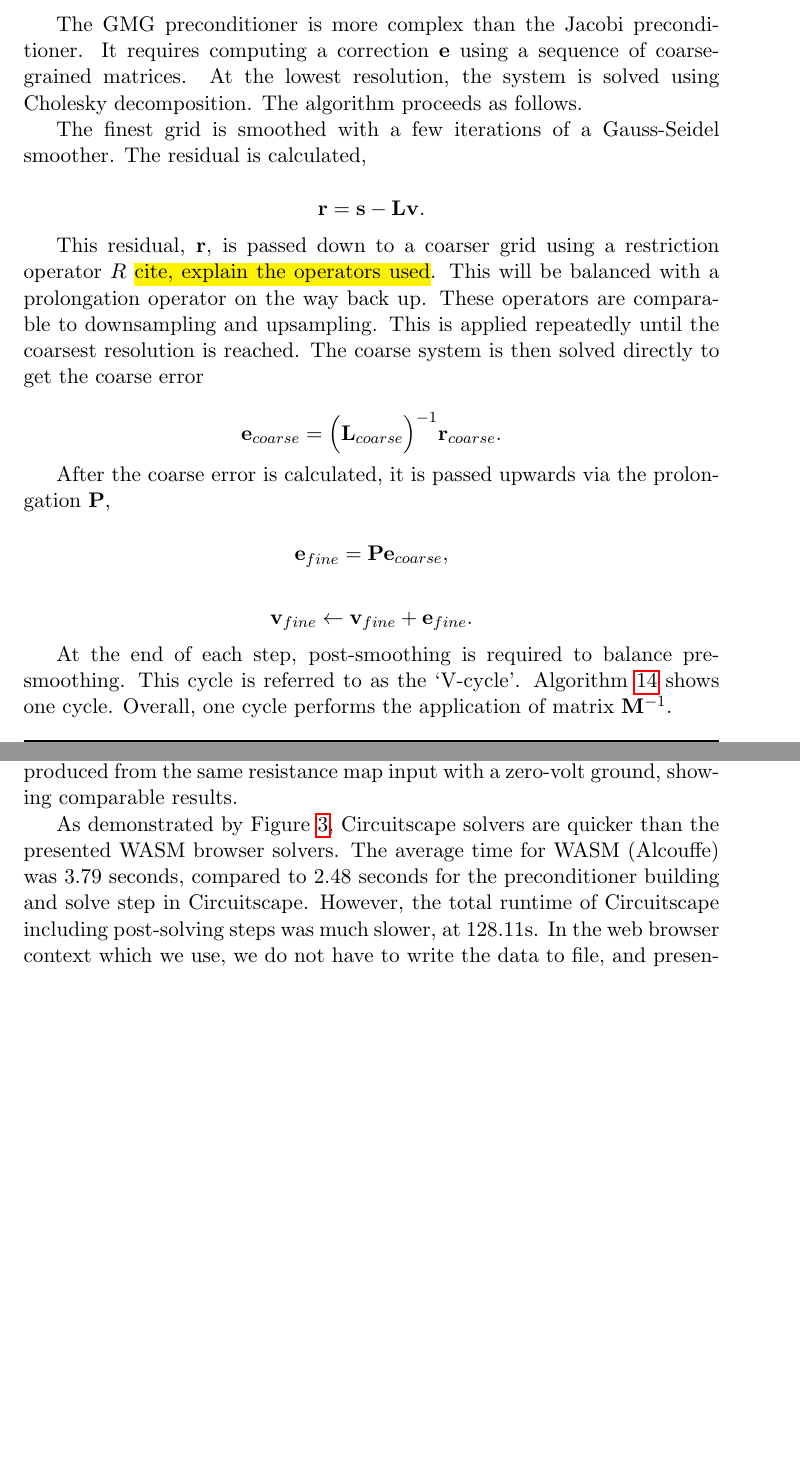
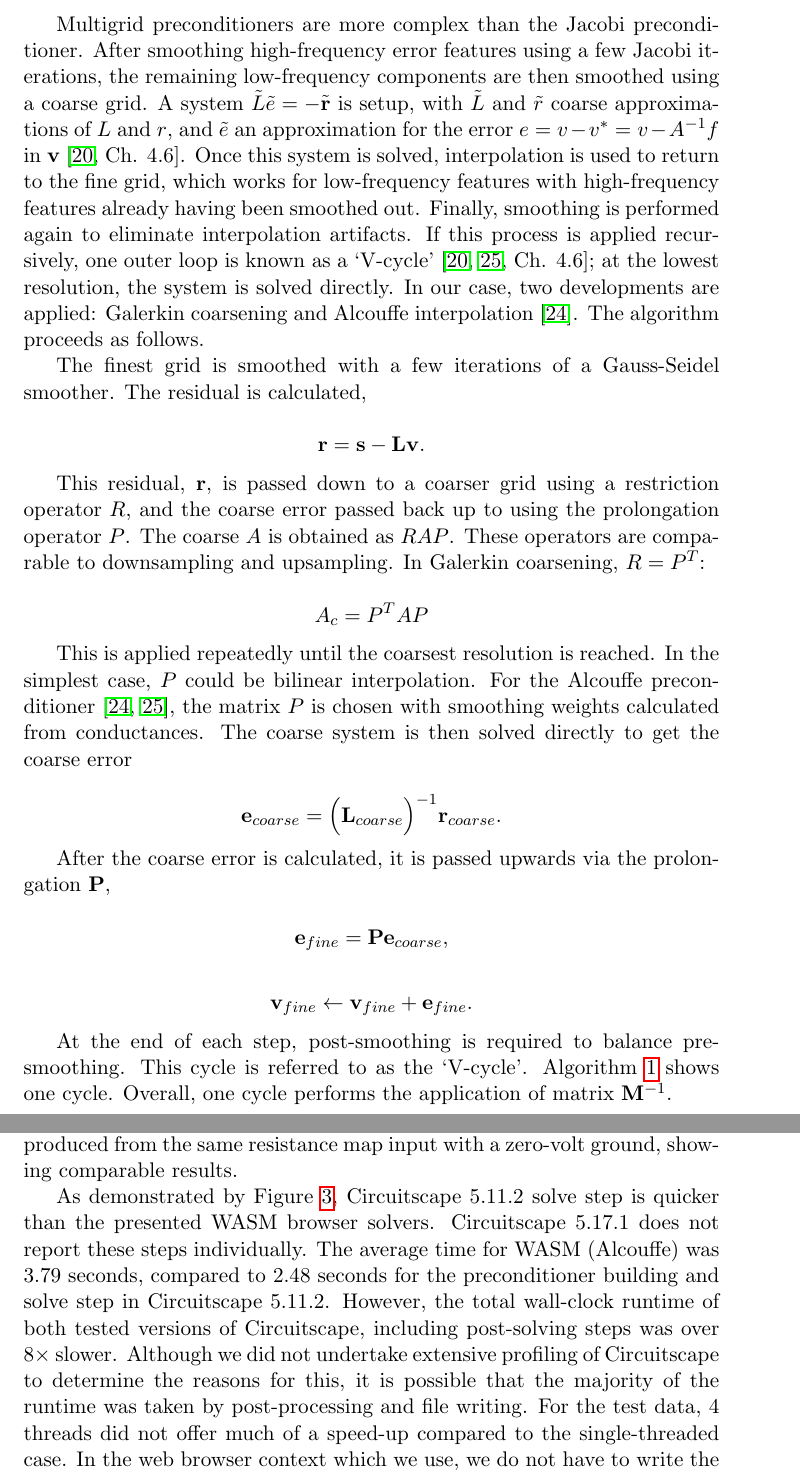
Before and after one commit to asouthgate/wasm-connectivity, a LaTeX paper (docs/paper/main.tex): two parts of pages 6 and 8 of 13 before the commit and two parts of pages 6 and 8 of 14 after it, joined at a grey line, cut so that both start at the same text, the shorter picture padded with empty space. Compiled offline with pdfLaTeX.

Commit message:
Paper updates

```diff
--- a/docs/paper/main.tex
+++ b/docs/paper/main.tex
@@ -11,6 +11,7 @@
 \DeclareMathOperator{\diag}{diag}
 
 \newcommand{\Cpp}{C\nolinebreak[4]\hspace{-.05em}\raisebox{.4ex}{\relsize{-3}{\textbf{++}}}}
+\counterwithout{algorithm}{section}
 
 \title{Ecological connectivity modelling with WebAssembly}
 \author{
@@ -207,7 +209,17 @@ which is more complex but converges faster \cite{tatebe1993multigrid} \hl{always
 an Alcouffe preconditioner \cite{alcouffe1981multi}, which is better for sharply contrasting features.
 We implement these methods directly to reduce WASM dependencies and binary footprint.
 
-The GMG preconditioner is more complex than the Jacobi preconditioner. It requires computing a correction $\mathbf{e}$ using a sequence of coarse-grained matrices. At the lowest resolution, the system is solved using Cholesky decomposition. The algorithm proceeds as follows.
+Multigrid preconditioners are more complex than the Jacobi preconditioner. After smoothing high-frequency error features
+using a few Jacobi iterations, the remaining low-frequency components are then smoothed using a coarse grid.
+A system $\tilde{L}\tilde{e} = - \tilde{\mathbf{r}}$ is setup, with $\tilde{L}$ and $\tilde{r}$ coarse
+approximations of $L$ and $r$, and $\tilde{e}$ an approximation for the error $e = v-v^* = v - A^{-1}f$ in $\mathbf{v}$ \cite[Ch. 4.6]{leveque2007finite}.
+Once this system is solved, interpolation is used to return to the fine grid,
+which works for low-frequency features with high-frequency features already having been smoothed out.
+Finally, smoothing is performed again to eliminate interpolation artifacts.
+If this process is applied recursively, one outer loop is known as a `V-cycle' \cite[Ch. 4.6]{leveque2007finite, alcouffe2000parallel};
+at the lowest resolution, the system is solved directly.
+In our case, two developments are applied: Galerkin coarsening and Alcouffe interpolation \cite{alcouffe1981multi}.
+The algorithm proceeds as follows.
 
 The finest grid is smoothed with a few iterations of a Gauss-Seidel smoother. The residual is calculated,
 
@@ -215,10 +227,19 @@ The finest grid is smoothed with a few iterations of a Gauss-Seidel smoother. Th
 \mathbf{r} = \mathbf{s} - \mathbf{L}\mathbf{v}.
 \]
 
-This residual, $\mathbf{r}$, is passed down to a coarser grid using a restriction operator $R$ \hl{cite, explain the operators used}.
-This will be balanced with a prolongation operator on the way back up.
-These operators are comparable to downsampling and upsampling.
+This residual, $\mathbf{r}$, is passed down to a coarser grid using a restriction operator $R$,
+and the coarse error passed back up to using the prolongation operator $P$. The coarse $A$ is obtained as $RAP$.
+These operators are comparable to downsampling and upsampling. In Galerkin coarsening, $R=P^T$:
+
+\[
+A_c = P^TAP
+\]
+
 This is applied repeatedly until the coarsest resolution is reached.
+In the simplest case, $P$ could be bilinear interpolation.
+For the Alcouffe preconditioner \cite{alcouffe1981multi, alcouffe2000parallel},
+the matrix $P$ is chosen with smoothing weights calculated from
+conductances.
 The coarse system is then solved directly to get the coarse error
 
 \[
@@ -341,10 +363,14 @@ the same resistance map input with a zero-volt ground, showing comparable result
 \label{fig:cs_runtime}
 \end{figure}
 
-As demonstrated by Figure \ref{fig:cs_runtime}, Circuitscape solvers are quicker than the presented
-WASM browser solvers. The average time for WASM (Alcouffe) was 3.79 seconds, compared to 2.48 seconds for the
-preconditioner building and solve step in Circuitscape.
-However, the total runtime of Circuitscape including post-solving steps was much slower, at 128.11s.
+As demonstrated by Figure \ref{fig:cs_runtime}, Circuitscape 5.11.2 solve step is quicker than the presented
+WASM browser solvers. Circuitscape 5.17.1 does not report these steps individually.
+The average time for WASM (Alcouffe) was 3.79 seconds, compared to 2.48 seconds for the
+preconditioner building and solve step in Circuitscape 5.11.2.
+However, the total wall-clock runtime of both tested versions of Circuitscape, including post-solving steps was over $8\times$ slower.
+Although we did not undertake extensive profiling of Circuitscape to determine the reasons for this, it is possible that
+the majority of the runtime was taken by post-processing and file writing.
+For the test data, 4 threads did not offer much of a speed-up compared to the single-threaded case.
 In the web browser context which we use, we do not have to write the data to file, and presentation in
 the browser is near-instantaneous.
 As such, provided there is sufficient memory, these results show our implementation can out-perform
```
Also changed, not shown: docs/paper/refs.bib (+7 -0 lines), docs/paper/figures/cs_vs_wasm.png, docs/paper/main.tex (30 more changed lines), 1 other file.
